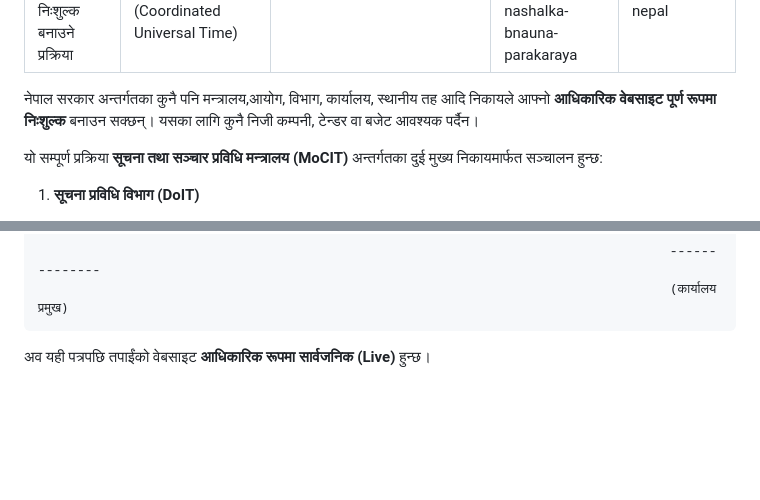
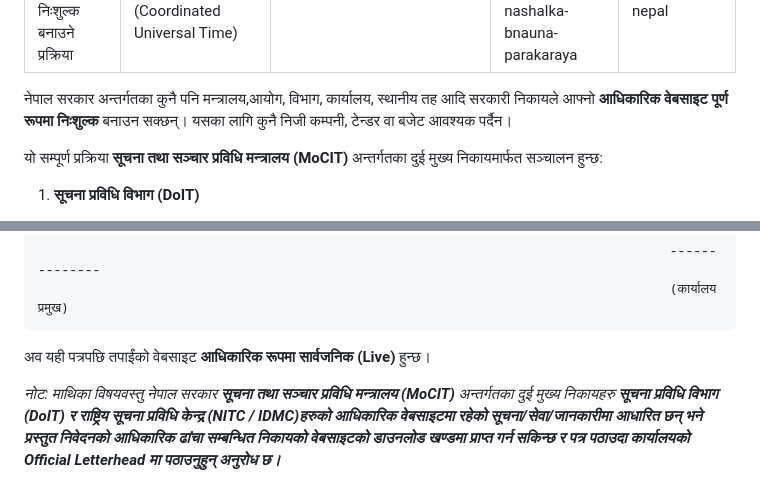
Before and after one commit to ananta-raj-shrestha/blog.anantarajshrestha.com.np, a Markdown page: cml3w1i5m001d02l4f27f3lra.md, 2 parts joined by grey strips. Rendered like a GitHub page; blank space fills up the shorter version.

Commit message:
update post: नेपालमा सरकारी निकायको वेबसाइट निःशुल्क बनाउने प्रक्रिया

````diff
--- a/cml3w1i5m001d02l4f27f3lra.md
+++ b/cml3w1i5m001d02l4f27f3lra.md
@@ -7,7 +7,7 @@ tags: website, government, nepal
 
 ---
 
-नेपाल सरकार अन्तर्गतका कुनै पनि मन्त्रालय,आयोग, विभाग, कार्यालय, स्थानीय तह आदि निकायले आफ्नो **आधिकारिक वेबसाइट पूर्ण रूपमा निःशुल्क** बनाउन सक्छन्। यसका लागि कुनै निजी कम्पनी, टेन्डर वा बजेट आवश्यक पर्दैन।
+नेपाल सरकार अन्तर्गतका कुनै पनि मन्त्रालय,आयोग, विभाग, कार्यालय, स्थानीय तह आदि सरकारी निकायले आफ्नो **आधिकारिक वेबसाइट पूर्ण रूपमा निःशुल्क** बनाउन सक्छन्। यसका लागि कुनै निजी कम्पनी, टेन्डर वा बजेट आवश्यक पर्दैन।
 
 यो सम्पूर्ण प्रक्रिया **सूचना तथा सञ्चार प्रविधि मन्त्रालय (MoCIT)** अन्तर्गतका दुई मुख्य निकायमार्फत सञ्चालन हुन्छ:
 
@@ -133,3 +133,5 @@ Live गरिदिनुहुन अनुरोध छ ।
 ```
 
 अव यही पत्रपछि तपाईंको वेबसाइट **आधिकारिक रूपमा सार्वजनिक (Live)** हुन्छ।
+
+*नोट: माथिका विषयवस्तु नेपाल सरकार* ***सूचना तथा सञ्चार प्रविधि मन्त्रालय (MoCIT)*** *अन्तर्गतका दुई मुख्य निकायहरु* ***सूचना प्रविधि विभाग (DoIT) र राष्ट्रिय सूचना प्रविधि केन्द्र (NITC / IDMC)हरुको आधिकारिक वेबसाइटमा रहेको सूचना/सेवा/जानकारीमा आधारित छन् भने प्रस्तुत निवेदनको आधिकारिक ढांचा सम्बन्धित निकायको वेबसाइटको डाउनलोड खण्डमा प्राप्त गर्न सकिन्छ र पत्र पठाउदा कार्यालयको Official Letterhead मा पठाउनुहुन् अनुरोध छ।***
````
